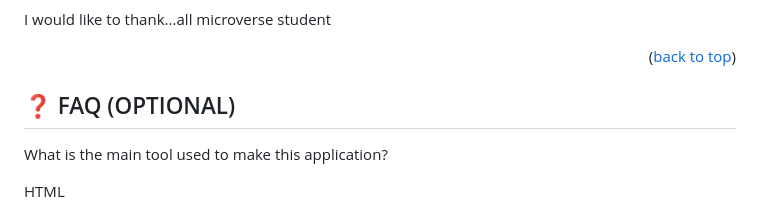
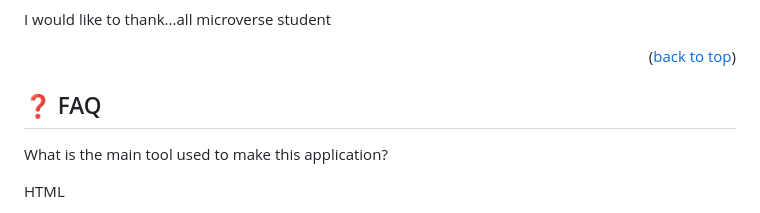
Before and after one commit to samuelkinyanjui/Portfolio-mobile-first, a Markdown page: README.md, the part around the change. Drawn GitHub-style.

Commit message:
Update README.md
 Remove the "(Optional)" tag

```diff
--- a/README.md
+++ b/README.md
@@ -174,7 +174,7 @@ I would like to thank...all microverse student
 
 
 
-## ❓ FAQ (OPTIONAL) <a name="faq"></a>
+## ❓ FAQ  <a name="faq"></a>
 
 
 
```
